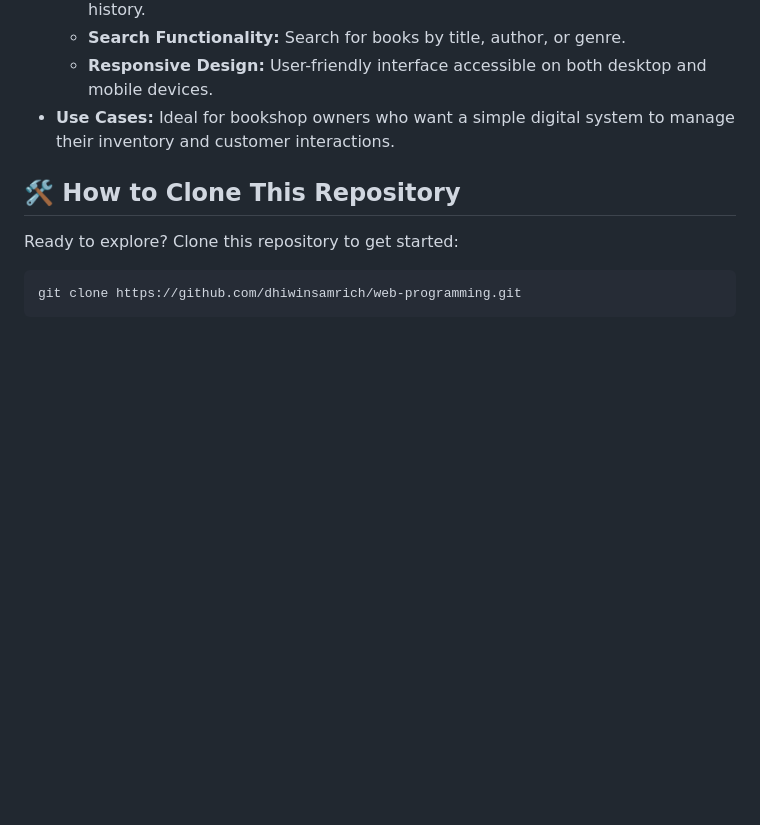
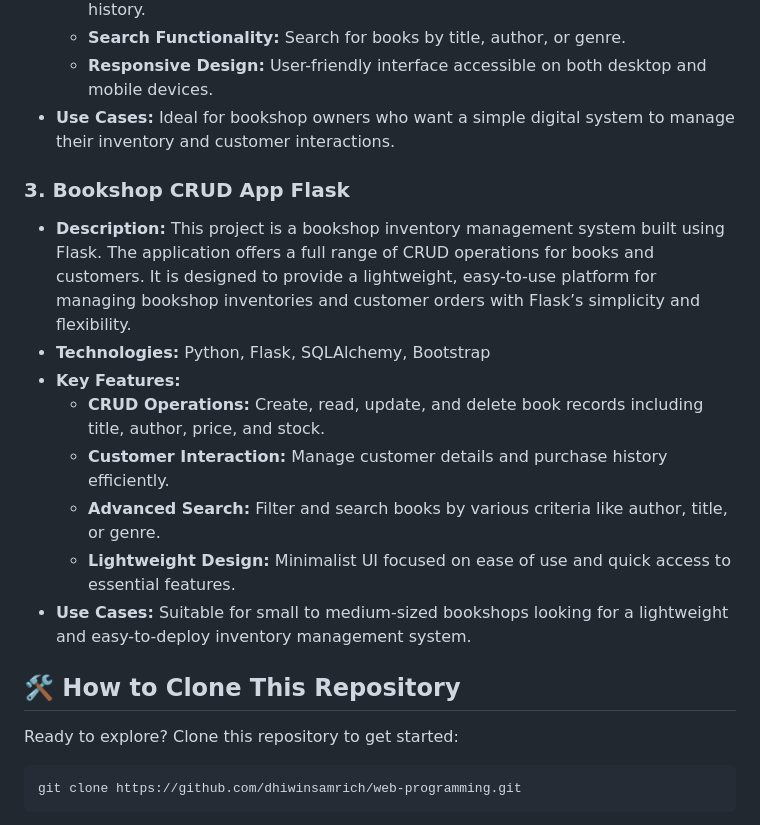
Before and after one commit to dhiwinsamrich/Web-Programming, a Markdown page: README.md, the part around the change. Rendered like a GitHub page; blank space fills up the shorter version.

```diff
--- a/README.md
+++ b/README.md
@@ -45,6 +45,16 @@ Welcome to the Web Programming repository! This is your ultimate destination for
   - **Responsive Design:** User-friendly interface accessible on both desktop and mobile devices.
 - **Use Cases:** Ideal for bookshop owners who want a simple digital system to manage their inventory and customer interactions.
 
+### 3. Bookshop CRUD App Flask
+
+- **Description:** This project is a bookshop inventory management system built using Flask. The application offers a full range of CRUD operations for books and customers. It is designed to provide a lightweight, easy-to-use platform for managing bookshop inventories and customer orders with Flask’s simplicity and flexibility.
+- **Technologies:** Python, Flask, SQLAlchemy, Bootstrap
+- **Key Features:**
+  - **CRUD Operations:** Create, read, update, and delete book records including title, author, price, and stock.
+  - **Customer Interaction:** Manage customer details and purchase history efficiently.
+  - **Advanced Search:** Filter and search books by various criteria like author, title, or genre.
+  - **Lightweight Design:** Minimalist UI focused on ease of use and quick access to essential features.
+- **Use Cases:** Suitable for small to medium-sized bookshops looking for a lightweight and easy-to-deploy inventory management system.
 
 ## 🛠️ **How to Clone This Repository**
 
```
